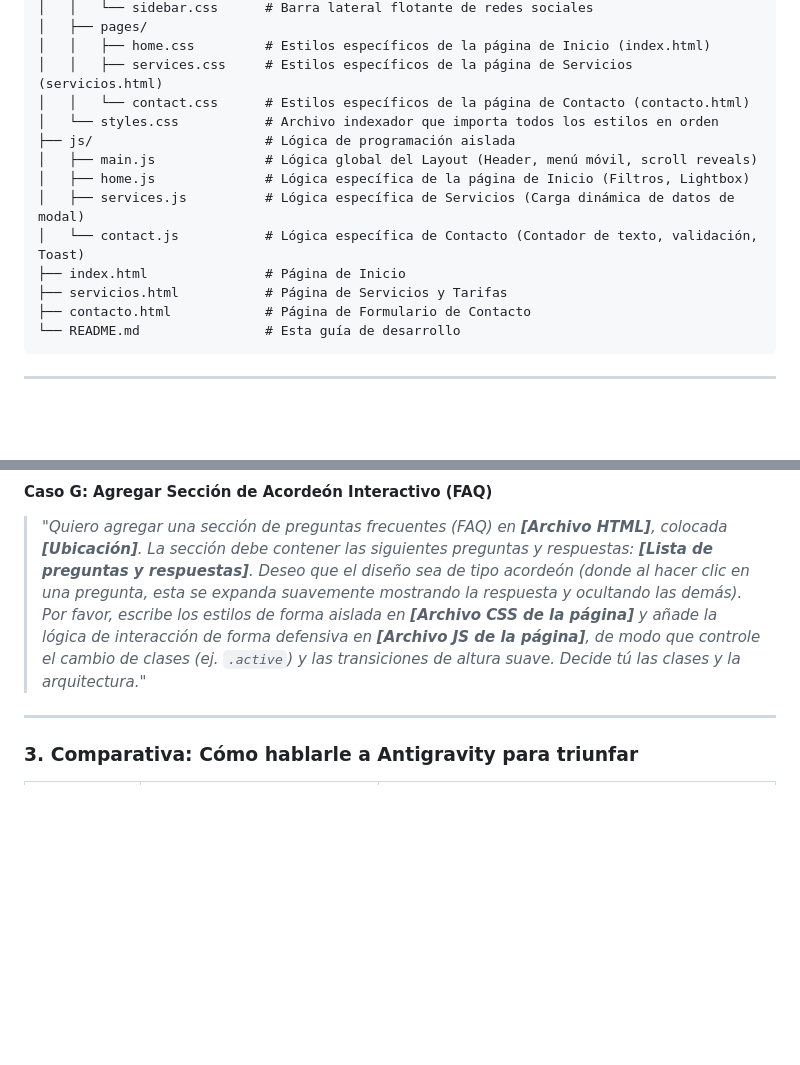
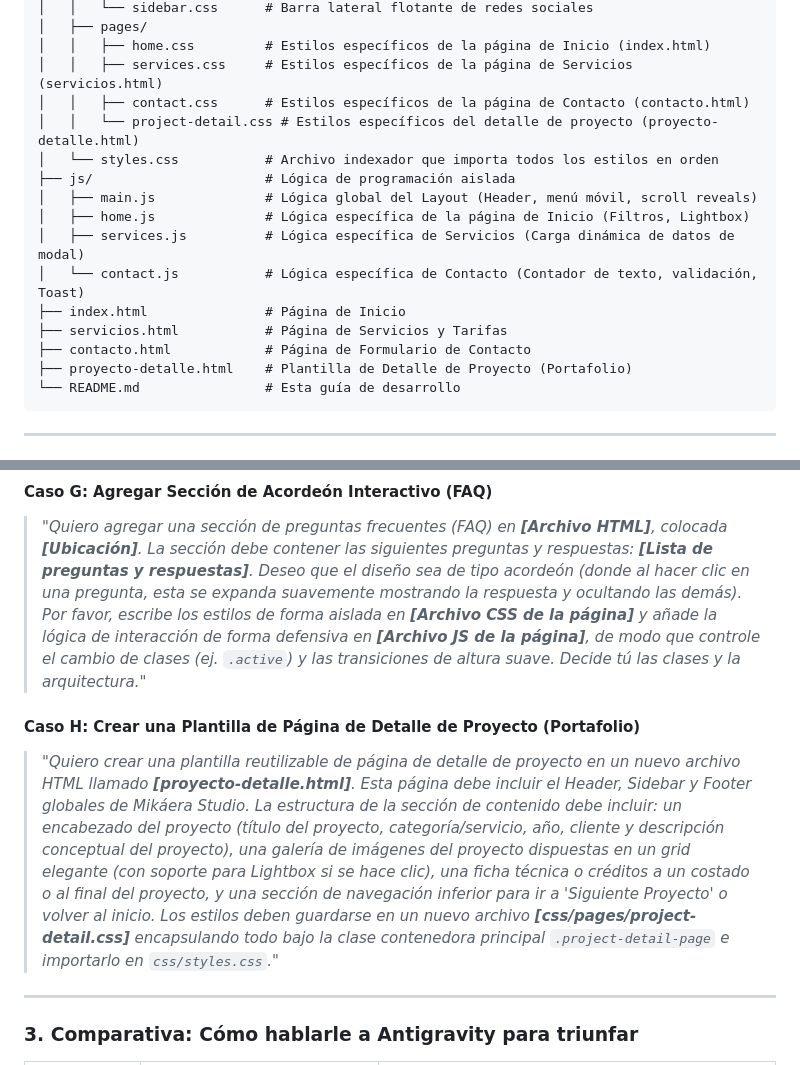
Before and after one commit to Retes1997/mikaera, a Markdown page: README.md, 2 parts joined by grey strips. Drawn GitHub-style; blank space fills up the shorter version.

Commit message:
docs: agregar plantilla de prompt Caso H para detalle de proyecto en portafolio

````diff
--- a/README.md
+++ b/README.md
@@ -30,7 +30,8 @@ proyecto-web/
 │   ├── pages/
 │   │   ├── home.css         # Estilos específicos de la página de Inicio (index.html)
 │   │   ├── services.css     # Estilos específicos de la página de Servicios (servicios.html)
-│   │   └── contact.css      # Estilos específicos de la página de Contacto (contacto.html)
+│   │   ├── contact.css      # Estilos específicos de la página de Contacto (contacto.html)
+│   │   └── project-detail.css # Estilos específicos del detalle de proyecto (proyecto-detalle.html)
 │   └── styles.css           # Archivo indexador que importa todos los estilos en orden
 ├── js/                      # Lógica de programación aislada
 │   ├── main.js              # Lógica global del Layout (Header, menú móvil, scroll reveals)
@@ -40,6 +41,7 @@ proyecto-web/
 ├── index.html               # Página de Inicio
 ├── servicios.html           # Página de Servicios y Tarifas
 ├── contacto.html            # Página de Formulario de Contacto
+├── proyecto-detalle.html    # Plantilla de Detalle de Proyecto (Portafolio)
 └── README.md                # Esta guía de desarrollo
 ```
 
@@ -135,6 +137,9 @@ A continuación, tienes las plantillas exactas que puedes copiar y adaptar segú
 #### Caso G: Agregar Sección de Acordeón Interactivo (FAQ)
 > *"Quiero agregar una sección de preguntas frecuentes (FAQ) en **[Archivo HTML]**, colocada **[Ubicación]**. La sección debe contener las siguientes preguntas y respuestas: **[Lista de preguntas y respuestas]**. Deseo que el diseño sea de tipo acordeón (donde al hacer clic en una pregunta, esta se expanda suavemente mostrando la respuesta y ocultando las demás). Por favor, escribe los estilos de forma aislada en **[Archivo CSS de la página]** y añade la lógica de interacción de forma defensiva en **[Archivo JS de la página]**, de modo que controle el cambio de clases (ej. `.active`) y las transiciones de altura suave. Decide tú las clases y la arquitectura."*
 
+#### Caso H: Crear una Plantilla de Página de Detalle de Proyecto (Portafolio)
+> *"Quiero crear una plantilla reutilizable de página de detalle de proyecto en un nuevo archivo HTML llamado **[proyecto-detalle.html]**. Esta página debe incluir el Header, Sidebar y Footer globales de Mikáera Studio. La estructura de la sección de contenido debe incluir: un encabezado del proyecto (título del proyecto, categoría/servicio, año, cliente y descripción conceptual del proyecto), una galería de imágenes del proyecto dispuestas en un grid elegante (con soporte para Lightbox si se hace clic), una ficha técnica o créditos a un costado o al final del proyecto, y una sección de navegación inferior para ir a 'Siguiente Proyecto' o volver al inicio. Los estilos deben guardarse en un nuevo archivo **[css/pages/project-detail.css]** encapsulando todo bajo la clase contenedora principal `.project-detail-page` e importarlo en `css/styles.css`."*
+
 ---
 
 ### 3. Comparativa: Cómo hablarle a Antigravity para triunfar
````
